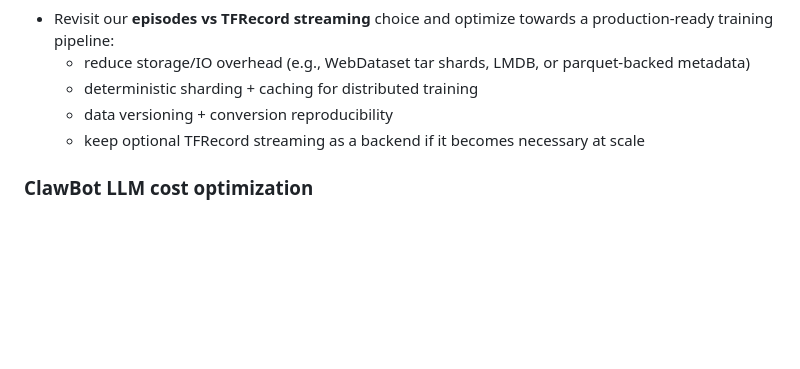
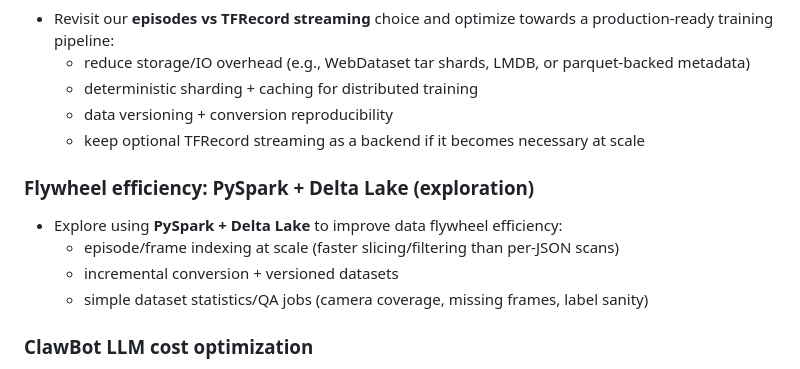
Before and after one commit to Capri2014/AIResearch, a Markdown page: README.md, the part around the change. GitHub-like rendering; blank space fills up the shorter version.

Commit message:
docs: add PySpark + Delta Lake exploration TODO

```diff
--- a/README.md
+++ b/README.md
@@ -93,6 +93,12 @@ When you’re ready, we’ll add:
   - data versioning + conversion reproducibility
   - keep optional TFRecord streaming as a backend if it becomes necessary at scale
 
+### Flywheel efficiency: PySpark + Delta Lake (exploration)
+- Explore using **PySpark + Delta Lake** to improve data flywheel efficiency:
+  - episode/frame indexing at scale (faster slicing/filtering than per-JSON scans)
+  - incremental conversion + versioned datasets
+  - simple dataset statistics/QA jobs (camera coverage, missing frames, label sanity)
+
 ### ClawBot LLM cost optimization
 - Optimize ClawBot’s LLM usage to reduce cost while preserving quality:
   - model tiering (cheap default for routine CLs; upgrade for deep research/debugging)
```
